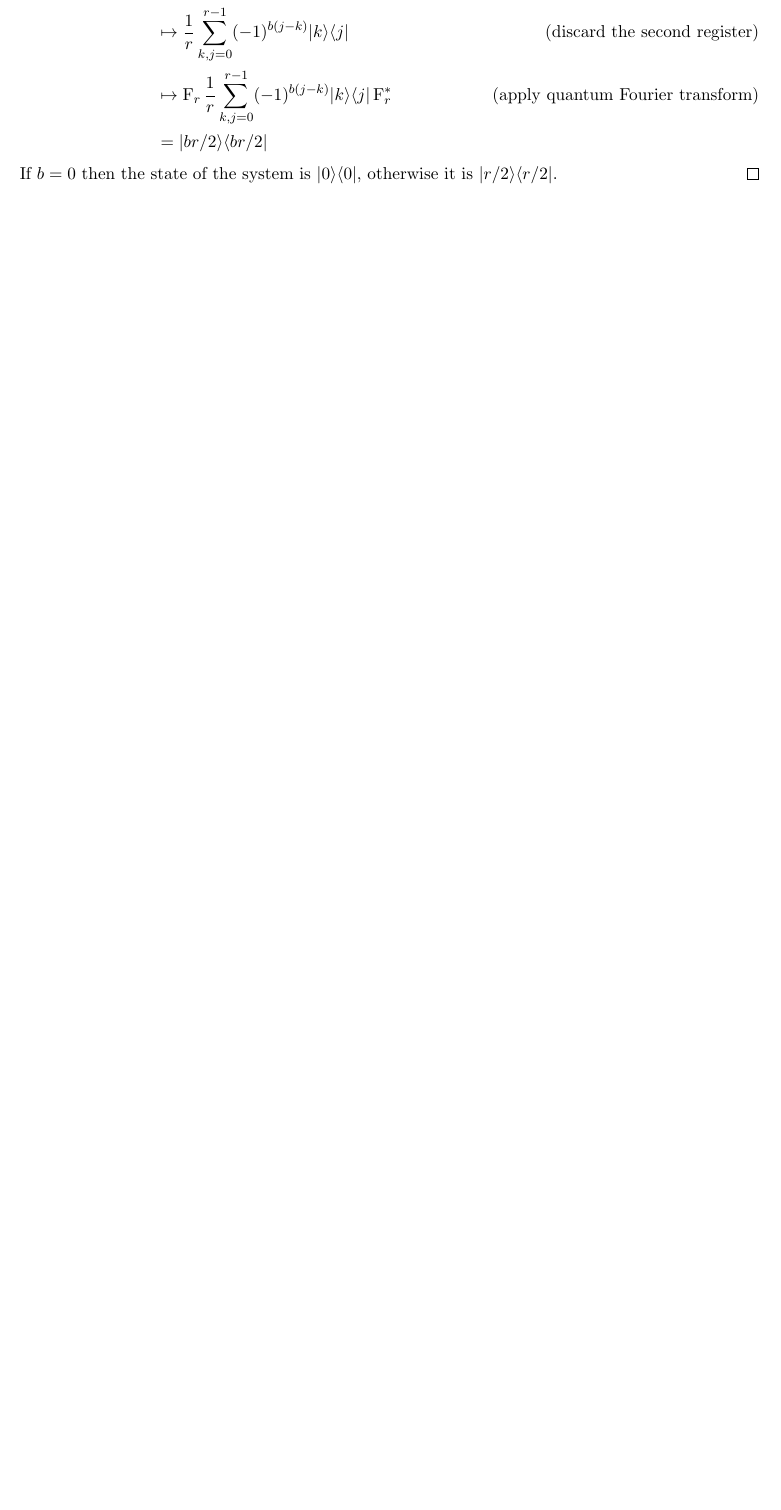
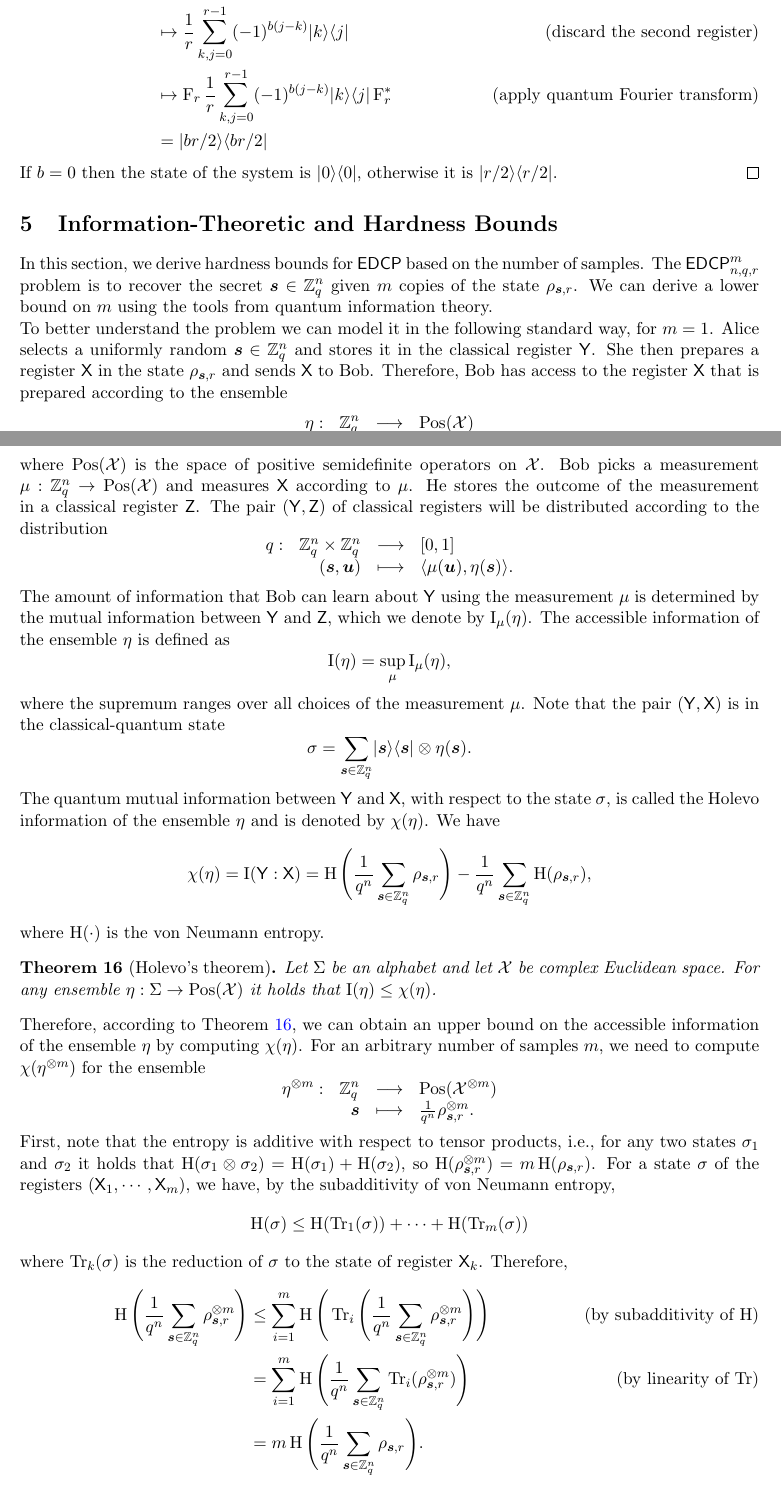
Before and after one commit to jake-doliskani/quantum_pke_lwe, a LaTeX document (main.tex): part of page 11 of 12 before the commit and two parts of pages 11 and 12 of 14 after it, the two joined at a grey line, cut so that both start at the same text, the shorter picture padded with empty space. Compiled offline with pdfLaTeX.

Commit message:
Start the hardness bounds section

```diff
--- a/main.tex
+++ b/main.tex
@@ -82,6 +82,7 @@
 \DeclareMathOperator{\polylog}{polylog}
 \DeclareMathOperator{\poly}{poly}
 \DeclareMathOperator{\rev}{rev}
+\DeclareMathOperator{\entpy}{H}
 \let\hom\relax
 \DeclareMathOperator{\hom}{Hom}
 \DeclareMathOperator{\qft}{F}
@@ -485,6 +486,66 @@ $\dec(sk = \bm{s}, c = \rho_{\bm{s}, r, b})$:  Apply the transformation $S: \ket
 \end{proof}
 
 
+
+%% ///////////////////////////////////////////////////////
+
+
+
+
+\section{Information-Theoretic and Hardness Bounds}
+
+In this section, we derive hardness bounds for $\edcp$ based on the number of samples. The $\edcp_{n, q, r}^m$ problem is to recover the secret $\bm{s} \in \Z_q^n$ given $m$ copies of the state $\rho_{\bm{s}, r}$. We can derive a lower bound on $m$ using the tools from quantum information theory.
+
+To better understand the problem we can model it in the following standard way, for $m = 1$. Alice selects a uniformly random $\bm{s} \in \Z_q^n$ and stores it in the classical register $\mathsf{Y}$. She then prepares a register $\mathsf{X}$ in the state $\rho_{\bm{s}, r}$ and sends $\mathsf{X}$ to Bob. Therefore, Bob has access to the register $\mathsf{X}$ that is prepared according to the ensemble
+\[
+\begin{array}{rrll}
+    \eta: & \Z_q^n & \longrightarrow & \mathrm{Pos}(\X) \\
+    & \bm{s} & \longmapsto & \frac{1}{q^n}\rho_{\bm{s}, r},
+\end{array}
+\]
+where $\mathrm{Pos(\X)}$ is the space of positive semidefinite operators on $\X$. Bob picks a measurement $\mu: \Z_q^n \rightarrow \mathrm{Pos}(\X)$ and measures $\mathsf{X}$ according to $\mu$. He stores the outcome of the measurement in a classical register $\mathsf{Z}$. The pair $(\mathsf{Y}, \mathsf{Z})$ of classical registers will be distributed according to the distribution
+\[
+\begin{array}{rrll}
+    q: & \Z_q^n \times \Z_q^n & \longrightarrow & [0, 1] \\
+    & (\bm{s}, \bm{u}) & \longmapsto & \lrang{\mu(\bm{u}), \eta(\bm{s})}.
+\end{array}
+\]
+The amount of information that Bob can learn about $\mathsf{Y}$ using the measurement $\mu$ is determined by the mutual information between $\mathsf{Y}$ and $\mathsf{Z}$, which we denote by $\operatorname{I}_\mu(\eta)$. The accessible information of the ensemble $\eta$ is defined as
+\[ \operatorname{I}(\eta) = \sup_{\mu} \operatorname{I}_\mu(\eta), \]
+where the supremum ranges over all choices of the measurement $\mu$. Note that the pair $(\mathsf{Y}, \mathsf{X})$ is in the classical-quantum state
+\[ \sigma = \sum_{\bm{s} \in \Z_q^n} \ket{\bm{s}}\bra{\bm{s}} \otimes \eta(\bm{s}). \]
+The quantum mutual information between $\mathsf{Y}$ and $\mathsf{X}$, with respect to the state $\sigma$, is called the Holevo information of the ensemble $\eta$ and is denoted by $\chi(\eta)$. We have
+\[ \chi(\eta) = \operatorname{I}(\mathsf{Y} : \mathsf{X}) = \entpy\Bigg( \frac{1}{q^n} \sum_{\bm{s} \in \Z_q^n} \rho_{\bm{s}, r} \Bigg) - \frac{1}{q^n} \sum_{\bm{s} \in \Z_q^n} \entpy(\rho_{\bm{s}, r}), \]
+where $\entpy(\cdot)$ is the von Neumann entropy.
+\begin{theorem}[Holevo's theorem]
+    \label{thm:holevo}
+    Let $\Sigma$ be an alphabet and let $\X$ be complex Euclidean space. For any ensemble $\eta: \Sigma \rightarrow \mathrm{Pos}(\X)$ it holds that $\operatorname{I}(\eta) \le \chi(\eta)$.
+\end{theorem}
+Therefore, according to Theorem \ref{thm:holevo}, we can obtain an upper bound on the accessible information of the ensemble $\eta$ by computing $\chi(\eta)$. For an arbitrary number of samples $m$, we need to compute $\chi(\eta^{\otimes m})$ for the ensemble
+\[
+\begin{array}{rrll}
+    \eta^{\otimes m}: & \Z_q^n & \longrightarrow & \mathrm{Pos}(\X^{\otimes m}) \\
+    & \bm{s} & \longmapsto & \frac{1}{q^n}\rho_{\bm{s}, r}^{\otimes m}.
+\end{array}
+\]
+First, note that the entropy is additive with respect to tensor products, i.e., for any two states $\sigma_1$ and $\sigma_2$ it holds that $\entpy(\sigma_1 \otimes \sigma_2) = \entpy(\sigma_1) + \entpy(\sigma_2)$, so $\entpy(\rho_{\bm{s}, r}^{\otimes m}) = m\entpy(\rho_{\bm{s}, r})$. For a state $\sigma$ of the registers $(\mathsf{X}_1, \cdots, \mathsf{X}_m)$, we have, by the subadditivity of von Neumann entropy,
+\[ \entpy(\sigma) \le \entpy(\tr_1(\sigma)) + \cdots + \entpy(\tr_m(\sigma))\]
+where $\tr_k(\sigma)$ is the reduction of $\sigma$ to the state of register $\mathsf{X}_k$. Therefore,
+\begin{align*}
+    \entpy\Bigg( \frac{1}{q^n} \sum_{\bm{s} \in \Z_q^n} \rho_{\bm{s}, r}^{\otimes m} \Bigg)
+    & \le \sum_{i = 1}^m \entpy\Bigg(\tr_i\Bigg( \frac{1}{q^n} \sum_{\bm{s} \in \Z_q^n} \rho_{\bm{s}, r}^{\otimes m} \Bigg)\Bigg) \tag{by subadditivity of $\entpy$} \\
+    & = \sum_{i = 1}^m \entpy\Bigg(\frac{1}{q^n} \sum_{\bm{s} \in \Z_q^n} \tr_i(\rho_{\bm{s}, r}^{\otimes m}) \Bigg) \tag{by linearity of $\tr$} \\
+    & = m\entpy\Bigg( \frac{1}{q^n} \sum_{\bm{s} \in \Z_q^n} \rho_{\bm{s}, r} \Bigg).
+\end{align*}
+It follows from the above that $\chi(\eta^{\otimes m}) \le m\chi(\eta)$. Now, we can compute $\chi(\eta)$ by computing the eigenvalues of the operators $\rho_{\bm{s}, r}$ and $q^{-n}\sum_{\bm{s} \in \Z_q^n} \rho_{\bm{s}, r}$. The eigenvectors of $\rho_{\bm{s}, r}$ are
+\[ \ket{\phi_{\bm{x}, k}} = \frac{1}{\sqrt{r}} \sum_{j = 0}^{r - 1} \omega_r^{jk} \ket{j}\ket{\bm{x} + j\bm{s}}, \hspace*{2mm} (k, \bm{x}) \in \Z_r \times \Z_q^n. \]
+So the eigenvalues of $\rho_{\bm{s}, r}$ are $0$ and $q^{-n}$ with multiplicities $(r - 1)q^n$ and $q^n$, respectively.
+
+
+%% ///////////////////////////////////////////////////////
+
+
+
 \bibliographystyle{plain}
 \bibliography{references}
 
```
Also changed, not shown: main.tex (4 more changed lines).
